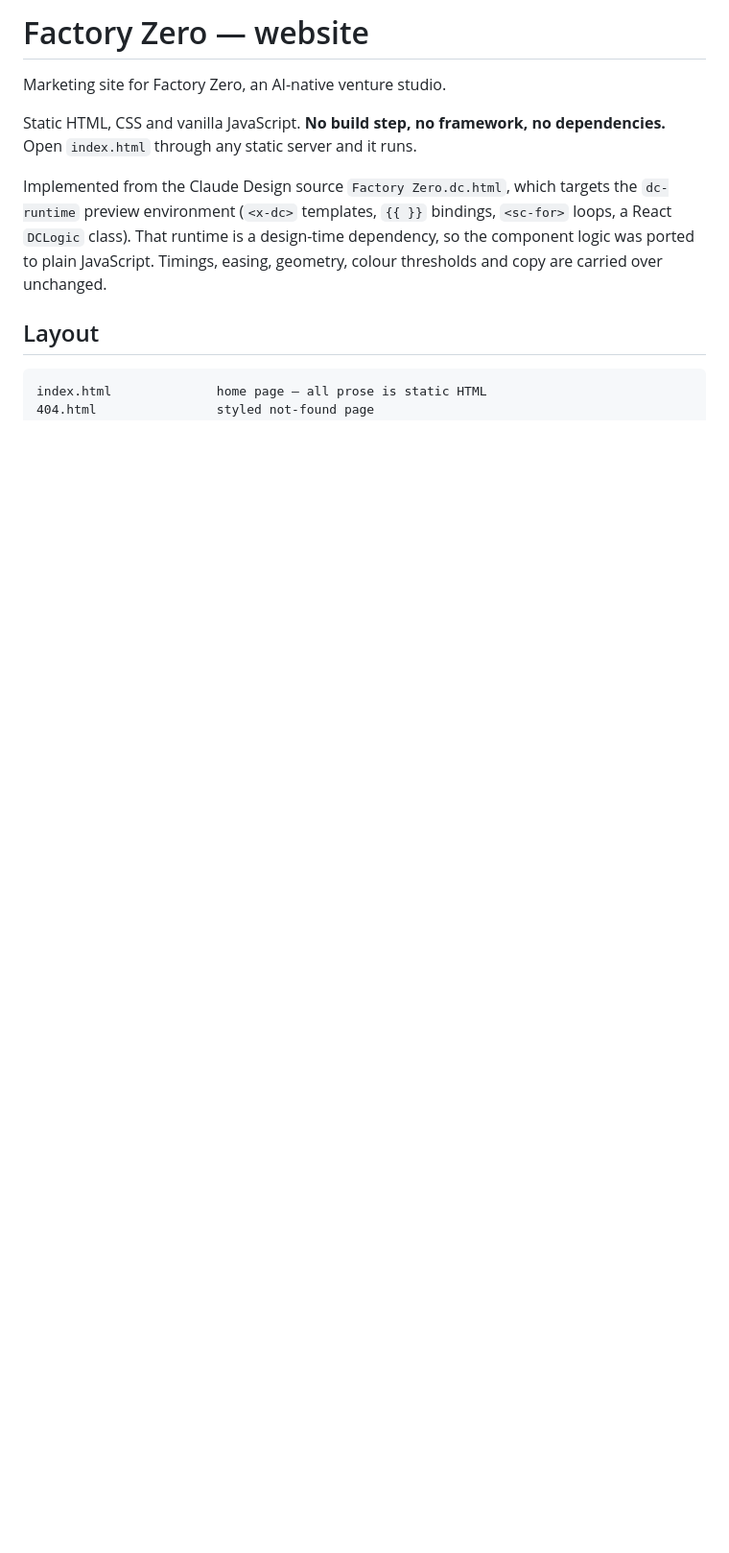
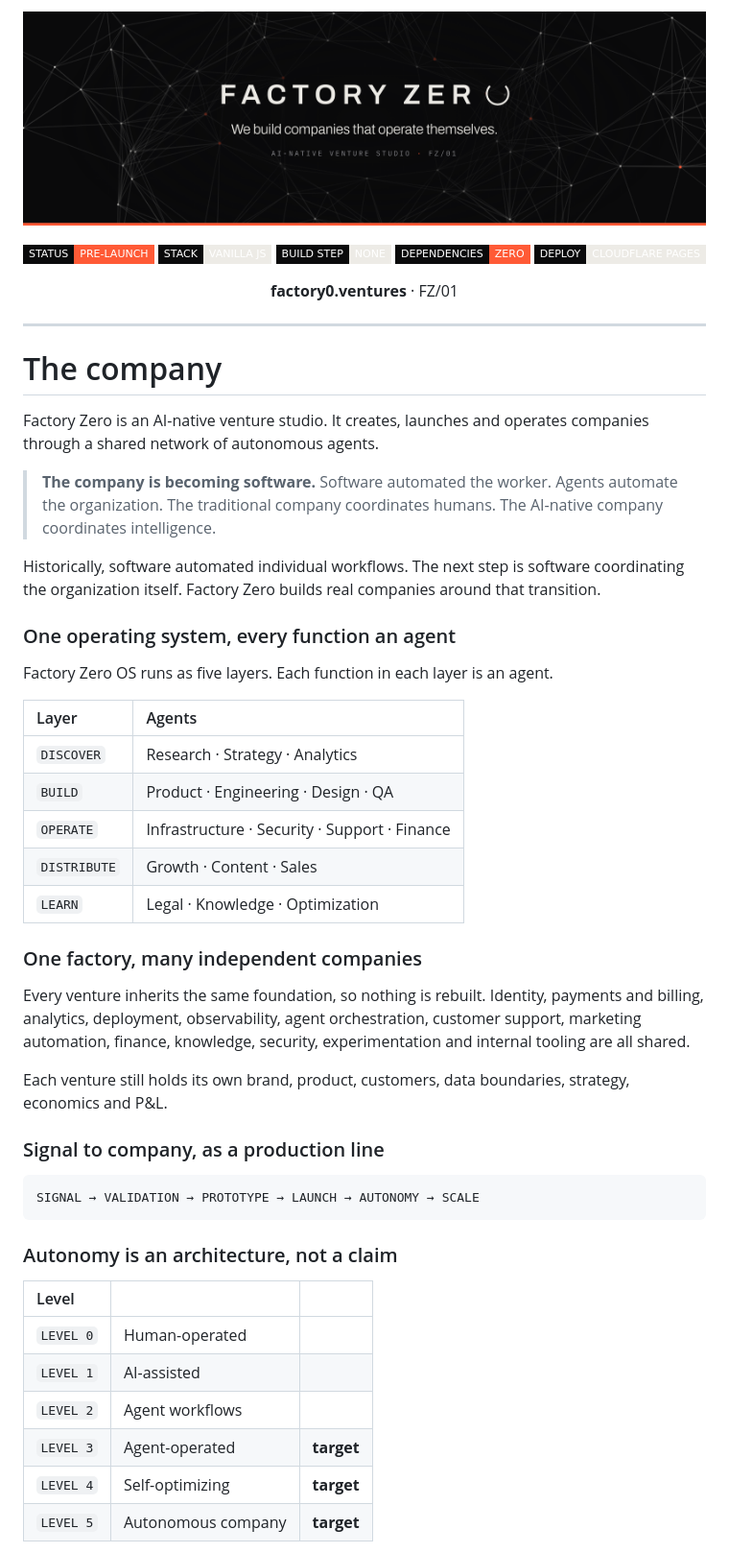
Before and after one commit to Factory-Zero/website, a Markdown page: README.md, the part around one of its changes. Shown at 96% size. Rendered like a GitHub page; pictures changed too: assets/readme-banner.png (added); badges without logos; blank space fills up the shorter version.

````diff
--- a/README.md
+++ b/README.md
@@ -1,17 +1,71 @@
-# Factory Zero — website
+<p align="center">
+  <img src="assets/readme-banner.png" alt="Factory Zero. We build companies that operate themselves." width="100%">
+</p>
 
-Marketing site for Factory Zero, an AI-native venture studio.
+<p align="center">
+  <img src="https://img.shields.io/badge/STATUS-PRE--LAUNCH-FF5A36?style=flat-square&labelColor=0A0A0B" alt="Status: pre-launch">
+  <img src="https://img.shields.io/badge/STACK-VANILLA%20JS-EDEBE6?style=flat-square&labelColor=0A0A0B" alt="Stack: vanilla JS">
+  <img src="https://img.shields.io/badge/BUILD%20STEP-NONE-EDEBE6?style=flat-square&labelColor=0A0A0B" alt="Build step: none">
+  <img src="https://img.shields.io/badge/DEPENDENCIES-ZERO-FF5A36?style=flat-square&labelColor=0A0A0B" alt="Dependencies: zero">
+  <img src="https://img.shields.io/badge/DEPLOY-CLOUDFLARE%20PAGES-EDEBE6?style=flat-square&labelColor=0A0A0B" alt="Deploy: Cloudflare Pages">
+</p>
 
-Static HTML, CSS and vanilla JavaScript. **No build step, no framework, no
-dependencies.** Open `index.html` through any static server and it runs.
+<p align="center">
+  <b>factory0.ventures</b> · FZ/01
+</p>
 
-Implemented from the Claude Design source `Factory Zero.dc.html`, which targets
-the `dc-runtime` preview environment (`<x-dc>` templates, `{{ }}` bindings,
-`<sc-for>` loops, a React `DCLogic` class). That runtime is a design-time
-dependency, so the component logic was ported to plain JavaScript. Timings,
-easing, geometry, colour thresholds and copy are carried over unchanged.
+---
 
-## Layout
+# The company
+
+Factory Zero is an AI-native venture studio. It creates, launches and operates
+companies through a shared network of autonomous agents.
+
+> **The company is becoming software.**
+> Software automated the worker. Agents automate the organization.
+> The traditional company coordinates humans. The AI-native company coordinates
+> intelligence.
+
+Historically, software automated individual workflows. The next step is
+software coordinating the organization itself. Factory Zero builds real
+companies around that transition.
+
+### One operating system, every function an agent
+
+Factory Zero OS runs as five layers. Each function in each layer is an agent.
+
+| Layer | Agents |
+| :--- | :--- |
+| `DISCOVER` | Research · Strategy · Analytics |
+| `BUILD` | Product · Engineering · Design · QA |
+| `OPERATE` | Infrastructure · Security · Support · Finance |
+| `DISTRIBUTE` | Growth · Content · Sales |
+| `LEARN` | Legal · Knowledge · Optimization |
+
+### One factory, many independent companies
+
+Every venture inherits the same foundation, so nothing is rebuilt. Identity,
+payments and billing, analytics, deployment, observability, agent
+orchestration, customer support, marketing automation, finance, knowledge,
+security, experimentation and internal tooling are all shared.
+
+Each venture still holds its own brand, product, customers, data boundaries,
+strategy, economics and P&L.
+
+### Signal to company, as a production line
 
 ```
-index.html              home page — all prose is static HTML
+SIGNAL → VALIDATION → PROTOTYPE → LAUNCH → AUTONOMY → SCALE
+```
+
+### Autonomy is an architecture, not a claim
+
+| Level | | |
+| :--- | :--- | :--- |
+| `LEVEL 0` | Human-operated | |
+| `LEVEL 1` | AI-assisted | |
+| `LEVEL 2` | Agent workflows | |
+| `LEVEL 3` | Agent-operated | **target** |
+| `LEVEL 4` | Self-optimizing | **target** |
+| `LEVEL 5` | Autonomous company | **target** |
+
````
Also changed, not shown: other parts of README.md (+90 -51 lines), assets/og.png, 12 other files.
